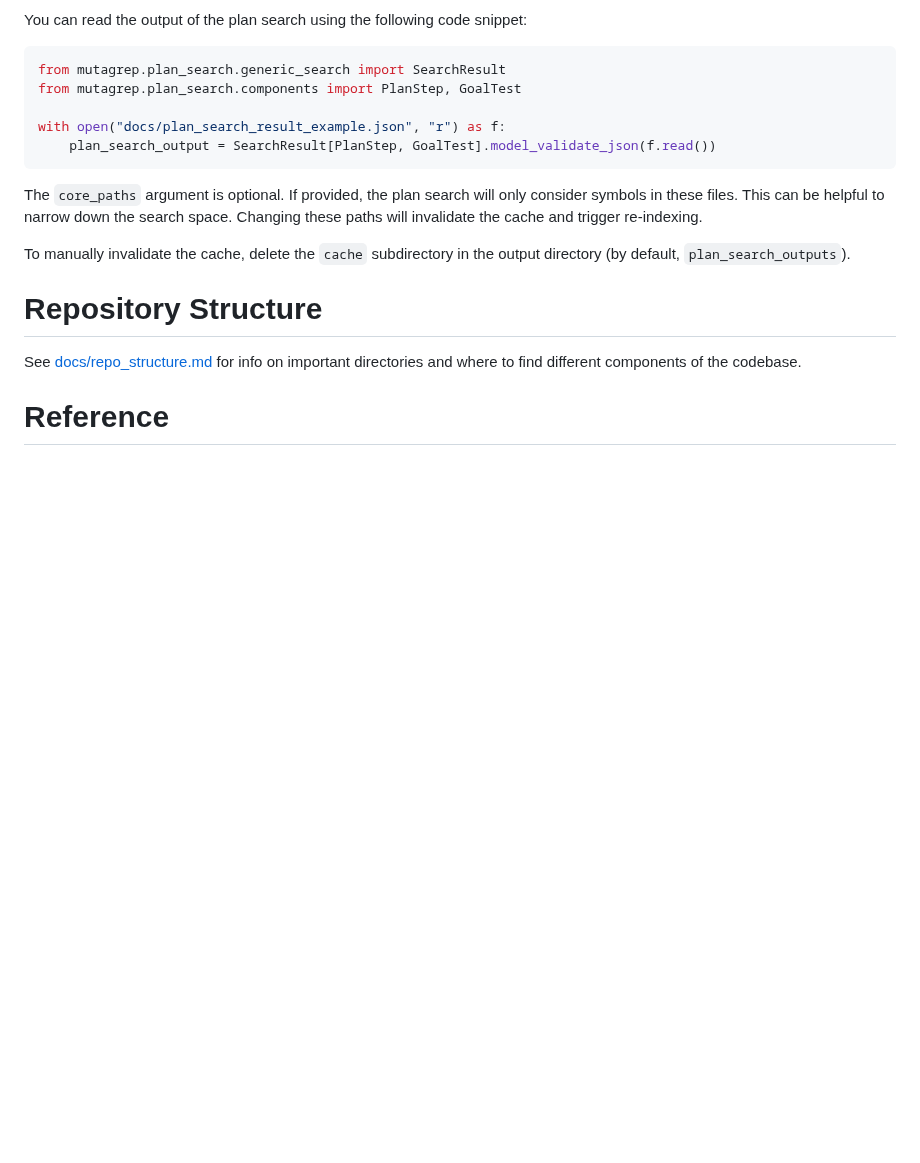
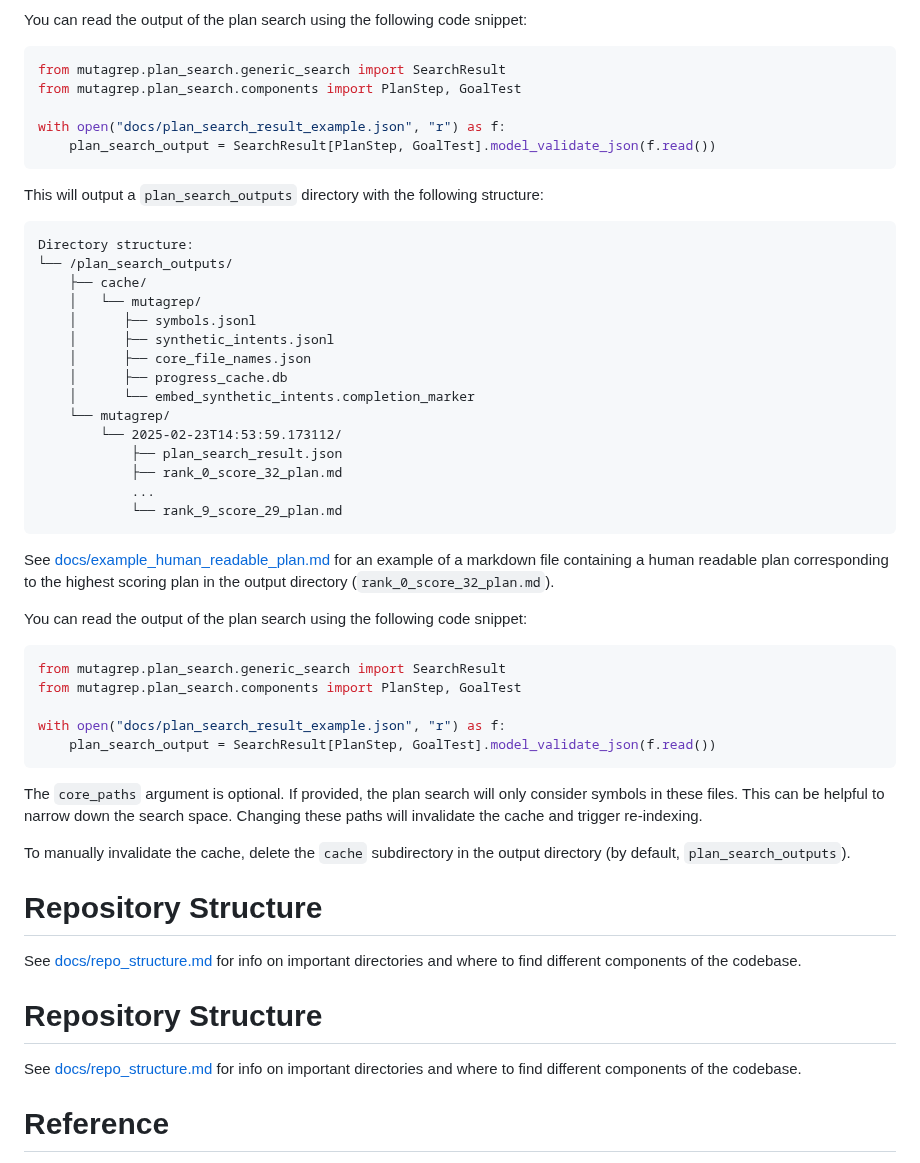
Before and after one commit to lmmx/MutaGReP, a Markdown page: README.md, the part around the change. Rendered like a GitHub page; blank space fills up the shorter version.

Commit message:
docs: Updated README

````diff
--- a/README.md
+++ b/README.md
@@ -73,9 +73,42 @@ with open("docs/plan_search_result_example.json", "r") as f:
     plan_search_output = SearchResult[PlanStep, GoalTest].model_validate_json(f.read())
 ```
 
+This will output a `plan_search_outputs` directory with the following structure:
+```
+Directory structure:
+└── /plan_search_outputs/
+    ├── cache/
+    │   └── mutagrep/
+    │      ├── symbols.jsonl
+    │      ├── synthetic_intents.jsonl
+    │      ├── core_file_names.json
+    │      ├── progress_cache.db
+    │      └── embed_synthetic_intents.completion_marker
+    └── mutagrep/
+        └── 2025-02-23T14:53:59.173112/
+            ├── plan_search_result.json
+            ├── rank_0_score_32_plan.md
+            ...
+            └── rank_9_score_29_plan.md
+```
+
+See [docs/example_human_readable_plan.md](docs/example_human_readable_plan.md) for an example of a markdown file containing a human readable plan corresponding to the highest scoring plan in the output directory (`rank_0_score_32_plan.md`).
+
+You can read the output of the plan search using the following code snippet:
+```python
+from mutagrep.plan_search.generic_search import SearchResult
+from mutagrep.plan_search.components import PlanStep, GoalTest
+
+with open("docs/plan_search_result_example.json", "r") as f:
+    plan_search_output = SearchResult[PlanStep, GoalTest].model_validate_json(f.read())
+```
+
 The `core_paths` argument is optional. If provided, the plan search will only consider symbols in these files. This can be helpful to narrow down the search space. Changing these paths will invalidate the cache and trigger re-indexing.
 
 To manually invalidate the cache, delete the `cache` subdirectory in the output directory (by default, `plan_search_outputs`).
+
+# Repository Structure
+See [docs/repo_structure.md](docs/repo_structure.md) for info on important directories and where to find different components of the codebase.
 
 # Repository Structure
 See [docs/repo_structure.md](docs/repo_structure.md) for info on important directories and where to find different components of the codebase.
````
